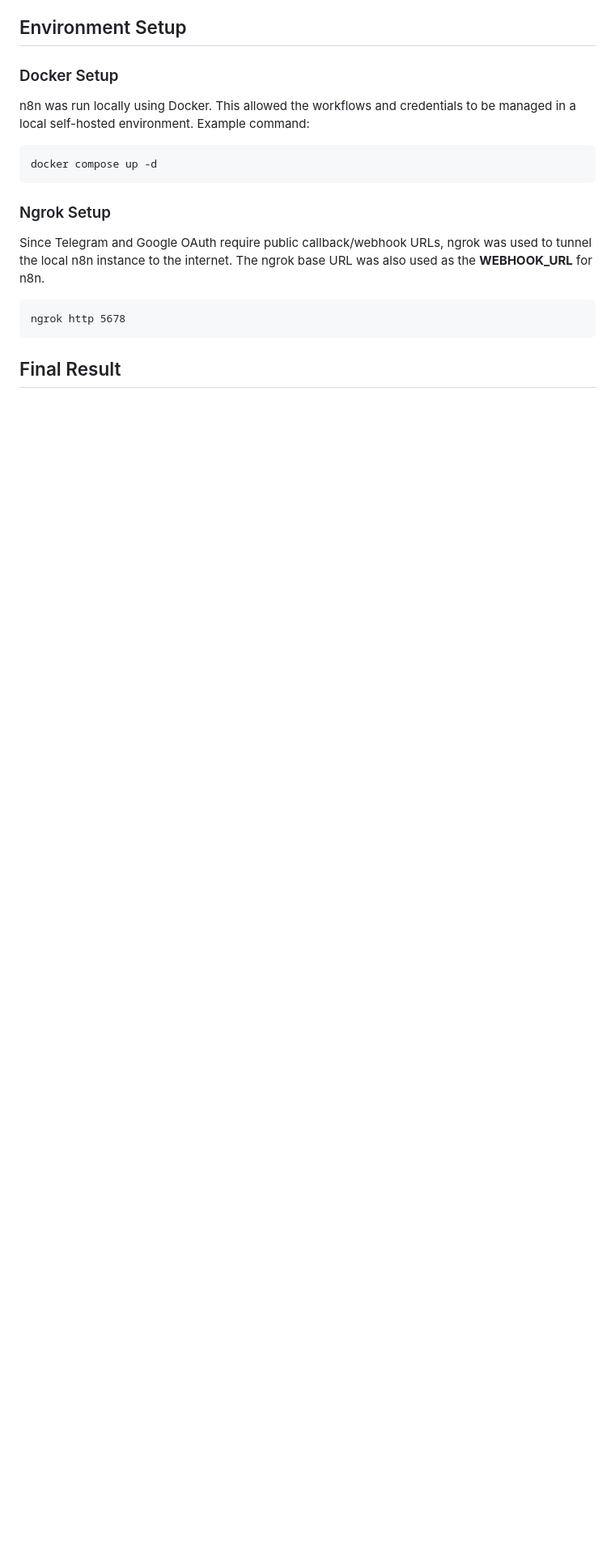
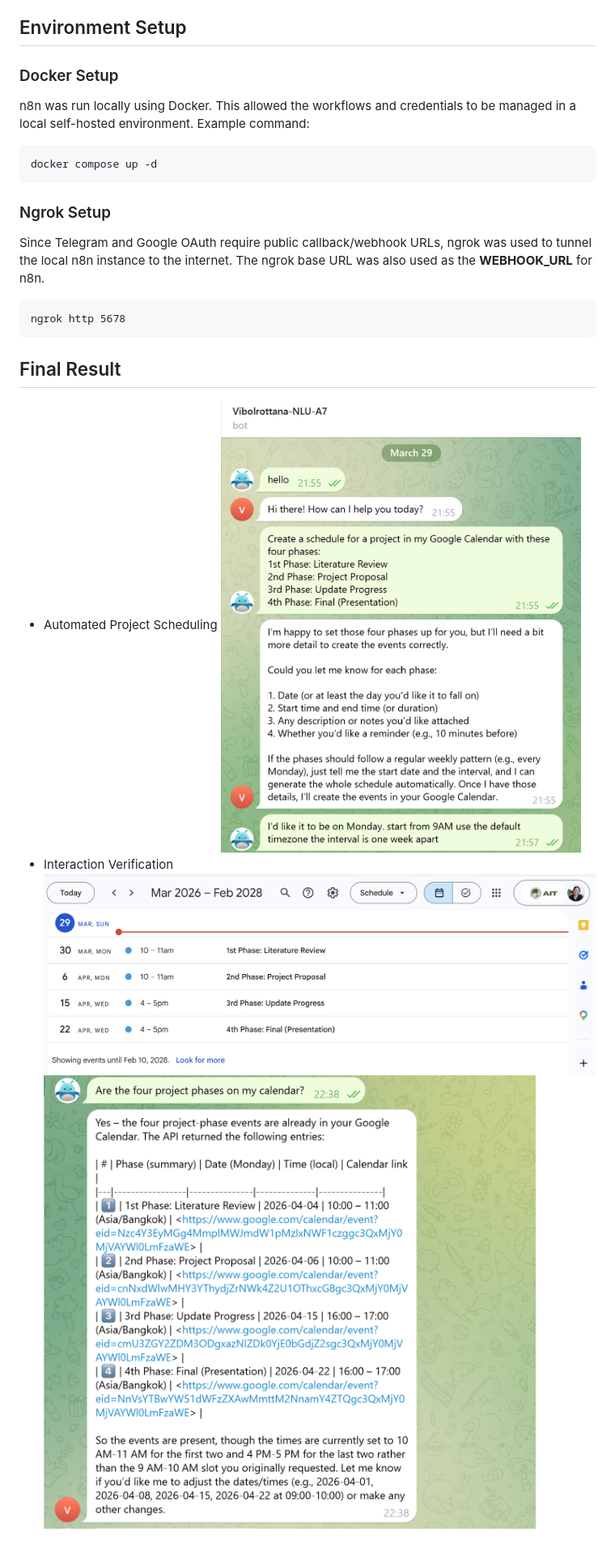
Before and after one commit to Vibolrottanaseng/NLP-Assignment-2026, a Markdown page: A7_MCP-Server/README.md, the part around the change. Shown at 81% size. Drawn GitHub-style; pictures changed too: A7_MCP-Server/Images/image1.png (added), A7_MCP-Server/Images/image2.png (added), A7_MCP-Server/Images/image3.png (added); blank space fills up the shorter version.

Commit message:
update A7 folder

````diff
--- a/A7_MCP-Server/n8n_local/README.md
+++ b/A7_MCP-Server/README.md
@@ -65,3 +65,8 @@ ngrok http 5678
 ```
 
 ## Final Result
+- Automated Project Scheduling
+![alt text](Images/image1.png)
+- Interaction Verification
+![alt text](Images/image2.png)
+![alt text](Images/image3.png)
````
Also changed, not shown: 2 other files.
